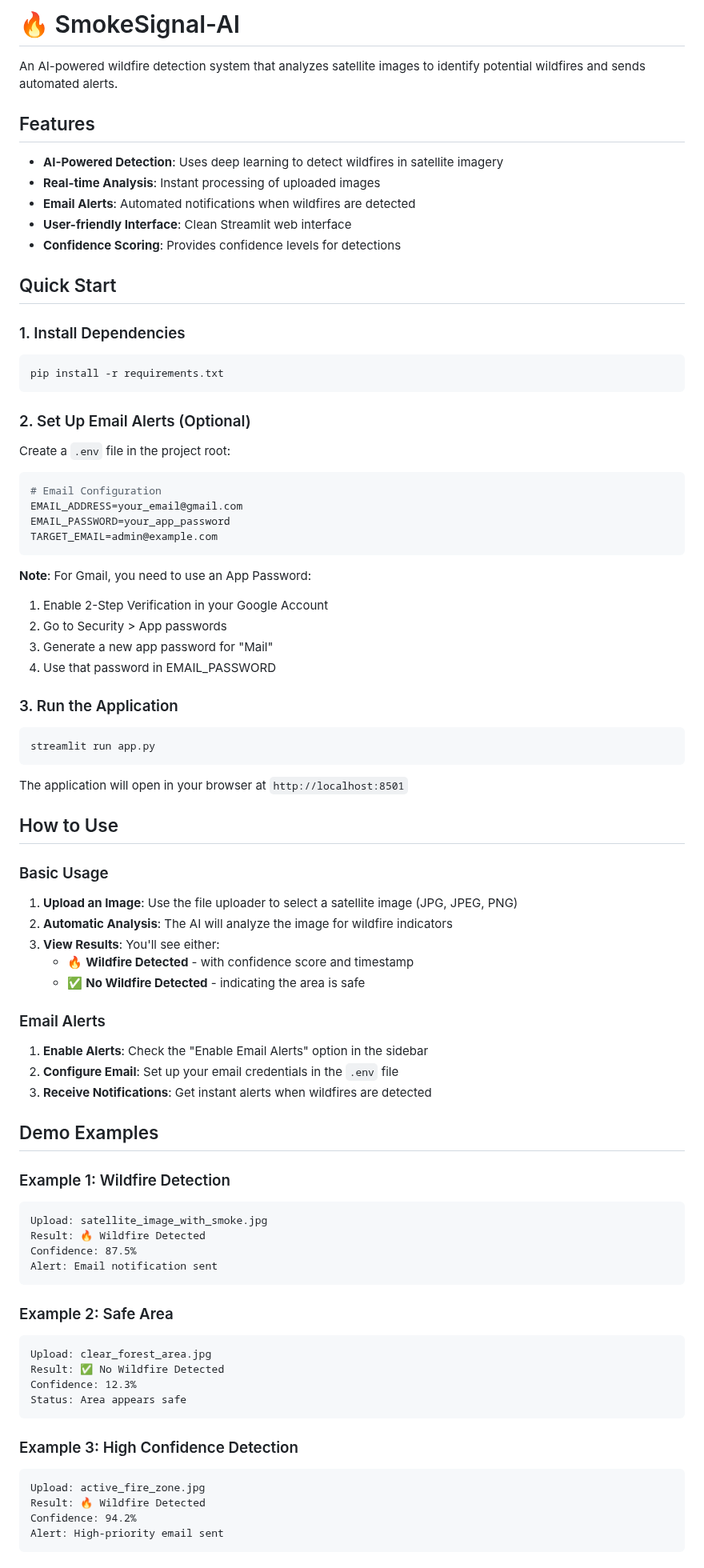
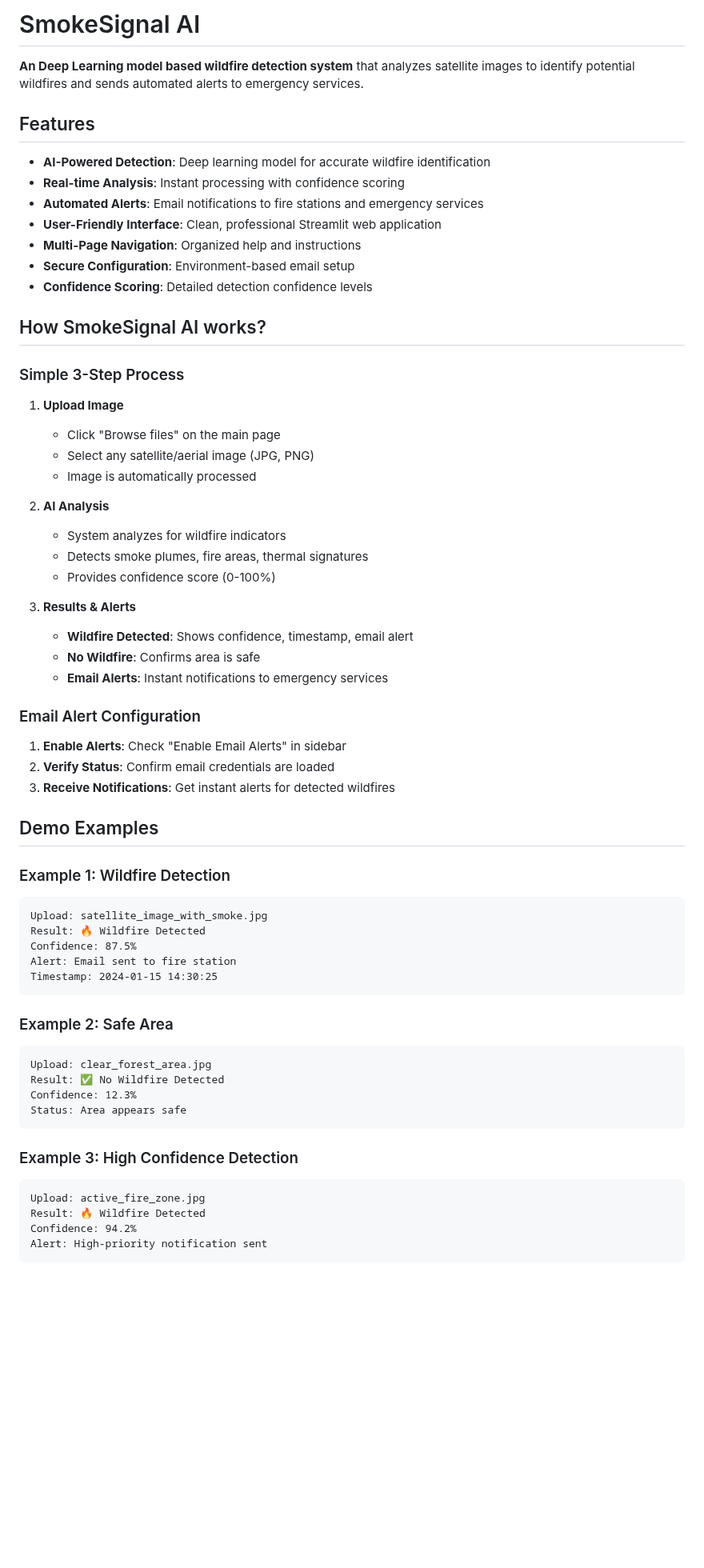
Before and after one commit to dhyan2815/SmokeSignal-AI, a Markdown page: README.md, the part around one of its changes. Shown at 80% size. Drawn GitHub-style; blank space fills up the shorter version.

````diff
--- a/README.md
+++ b/README.md
@@ -1,72 +1,51 @@
-# 🔥 SmokeSignal-AI
+# SmokeSignal AI
 
-An AI-powered wildfire detection system that analyzes satellite images to identify potential wildfires and sends automated alerts.
+**An Deep Learning model based wildfire detection system** that analyzes satellite images to identify potential wildfires and sends automated alerts to emergency services.
 
 ## Features
 
-- **AI-Powered Detection**: Uses deep learning to detect wildfires in satellite imagery
-- **Real-time Analysis**: Instant processing of uploaded images
-- **Email Alerts**: Automated notifications when wildfires are detected
-- **User-friendly Interface**: Clean Streamlit web interface
-- **Confidence Scoring**: Provides confidence levels for detections
+- **AI-Powered Detection**: Deep learning model for accurate wildfire identification
+- **Real-time Analysis**: Instant processing with confidence scoring
+- **Automated Alerts**: Email notifications to fire stations and emergency services
+- **User-Friendly Interface**: Clean, professional Streamlit web application
+- **Multi-Page Navigation**: Organized help and instructions
+- **Secure Configuration**: Environment-based email setup
+- **Confidence Scoring**: Detailed detection confidence levels
 
-## Quick Start
+## How SmokeSignal AI works?
 
-### 1. Install Dependencies
+### Simple 3-Step Process
 
-```bash
-pip install -r requirements.txt
-```
+1. **Upload Image**
+   - Click "Browse files" on the main page
+   - Select any satellite/aerial image (JPG, PNG)
+   - Image is automatically processed
 
-### 2. Set Up Email Alerts (Optional)
+2. **AI Analysis**
+   - System analyzes for wildfire indicators
+   - Detects smoke plumes, fire areas, thermal signatures
+   - Provides confidence score (0-100%)
 
-Create a `.env` file in the project root:
+3. **Results & Alerts**
+   - **Wildfire Detected**: Shows confidence, timestamp, email alert
+   - **No Wildfire**: Confirms area is safe
+   - **Email Alerts**: Instant notifications to emergency services
 
-```env
-# Email Configuration
-EMAIL_ADDRESS=your_email@gmail.com
-EMAIL_PASSWORD=your_app_password
-TARGET_EMAIL=admin@example.com
-```
+### Email Alert Configuration
 
-**Note**: For Gmail, you need to use an App Password:
-1. Enable 2-Step Verification in your Google Account
-2. Go to Security > App passwords
-3. Generate a new app password for "Mail"
-4. Use that password in EMAIL_PASSWORD
+1. **Enable Alerts**: Check "Enable Email Alerts" in sidebar
+2. **Verify Status**: Confirm email credentials are loaded
+3. **Receive Notifications**: Get instant alerts for detected wildfires
 
-### 3. Run the Application
-
-```bash
-streamlit run app.py
-```
-
-The application will open in your browser at `http://localhost:8501`
-
-## How to Use
-
-### Basic Usage
-
-1. **Upload an Image**: Use the file uploader to select a satellite image (JPG, JPEG, PNG)
-2. **Automatic Analysis**: The AI will analyze the image for wildfire indicators
-3. **View Results**: You'll see either:
-   - 🔥 **Wildfire Detected** - with confidence score and timestamp
-   - ✅ **No Wildfire Detected** - indicating the area is safe
-
-### Email Alerts
-
-1. **Enable Alerts**: Check the "Enable Email Alerts" option in the sidebar
-2. **Configure Email**: Set up your email credentials in the `.env` file
-3. **Receive Notifications**: Get instant alerts when wildfires are detected
-
-## Demo Examples
+##  Demo Examples
 
 ### Example 1: Wildfire Detection
 ```
 Upload: satellite_image_with_smoke.jpg
 Result: 🔥 Wildfire Detected
 Confidence: 87.5%
-Alert: Email notification sent
+Alert: Email sent to fire station
+Timestamp: 2024-01-15 14:30:25
 ```
 
 ### Example 2: Safe Area
@@ -82,6 +61,6 @@ Status: Area appears safe
 Upload: active_fire_zone.jpg
 Result: 🔥 Wildfire Detected
 Confidence: 94.2%
-Alert: High-priority email sent
+Alert: High-priority notification sent
 ```
 
````
Also changed, not shown: other parts of README.md (+33 -81 lines).
